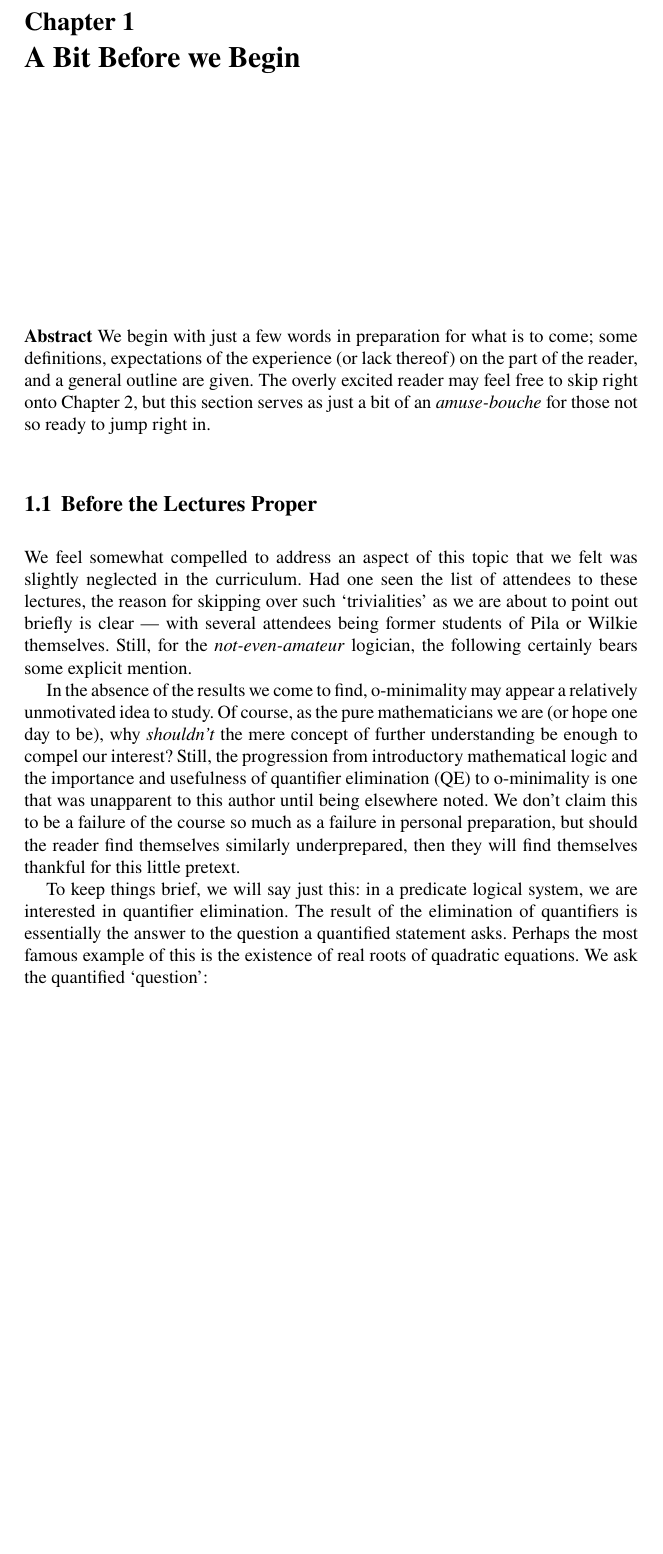
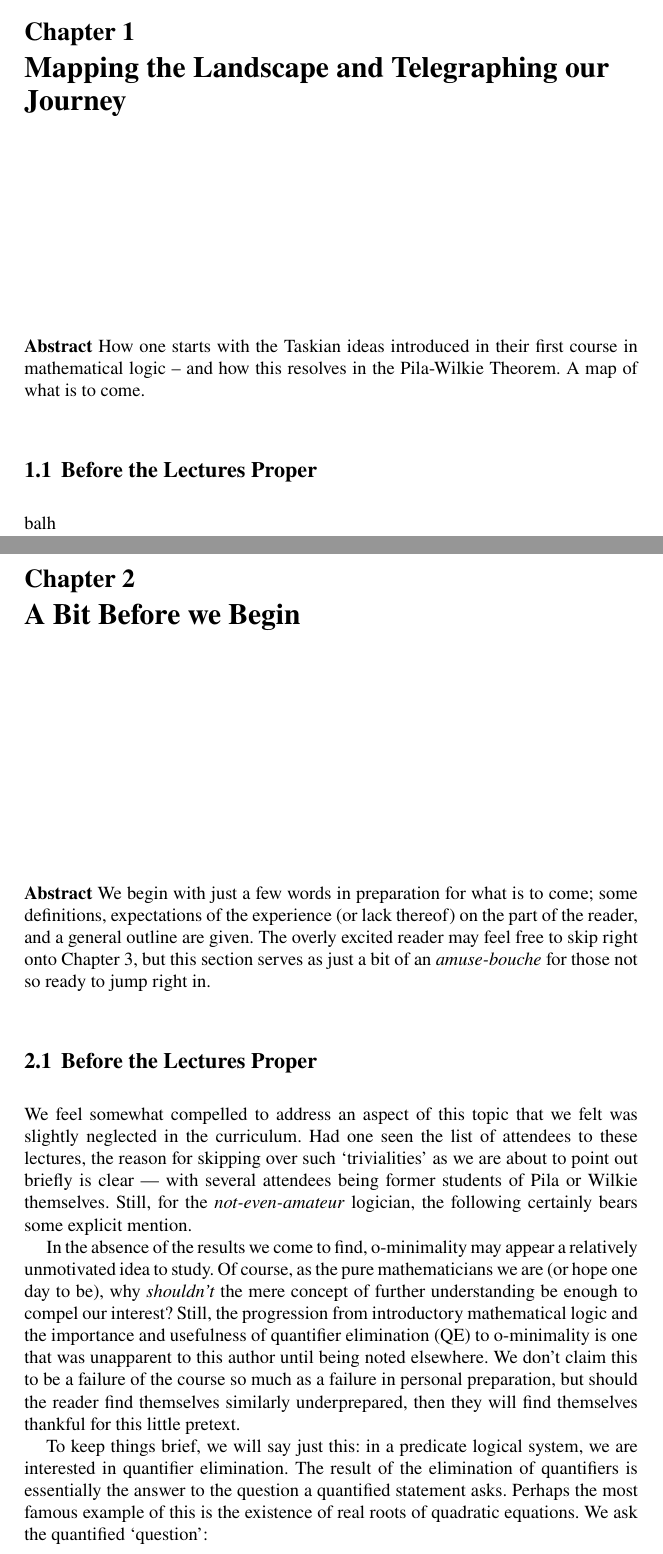
Before and after one commit to AlunStokes/MATH712Paper, a LaTeX thesis (book.tex, which reads chapter_10.tex, chapter_11.tex): part of page 15 of 42 before the commit and two parts of pages 15 and 17 of 44 after it, the two joined at a grey line, cut so that both start at the same text, the shorter picture padded with empty space. Compiled offline with pdfLaTeX.

Commit message:
Some additions, and a preface-type chapter to bridge intro-logic and model theory this,  as well as a broad overview so as not to get too bored or bogged down. I added the file, that is, not the content.
Signed-off-by: Alun Stokes <alunsto99@gmail.com>

```diff
--- a/book.tex
+++ b/book.tex
@@ -180,6 +180,7 @@
 
 \mainmatter%%%%%%%%%%%%%%%%%%%%%%%%%%%%%%%%%%%%%%%%%%%%%%%%%%%%%%%
 \include{part_1}
+\include{chapter_10}
 \include{chapter_11}
 \include{chapter_12}
 \include{chapter_13}
--- /dev/null
+++ b/chapter_10.tex
@@ -0,0 +1,21 @@
+%%%%%%%%%%%%%%%%%%%%% chapter.tex %%%%%%%%%%%%%%%%%%%%%%%%%%%%%%%%%
+%
+% sample chapter
+%
+% Use this file as a template for your own input.
+%
+%%%%%%%%%%%%%%%%%%%%%%%% Springer-Verlag %%%%%%%%%%%%%%%%%%%%%%%%%%
+%\motto{Use the template \emph{chapter.tex} to style the various elements of your chapter content.}
+\chapter{Mapping the Landscape and Telegraphing our Journey}
+\chaptermark{Let's Orient Ourselves}
+\label{orientation} % Always give a unique label
+% use \chaptermark{}
+% to alter or adjust the chapter heading in the running head
+%\chaptermark{Some Introductions}
+
+\abstract*{How one starts with the Taskian ideas introduced in their first course in mathematical logic -- and how this resolves in the Pila-Wilkie Theorem. A map of what is to come.}
+
+\abstract{How one starts with the Taskian ideas introduced in their first course in mathematical logic -- and how this resolves in the Pila-Wilkie Theorem. A map of what is to come.}
+
+\section{Before the Lectures Proper}
+balh
--- a/chapter_11.tex
+++ b/chapter_11.tex
@@ -20,7 +20,7 @@
 \section{Before the Lectures Proper}
 We feel somewhat compelled to address an aspect of this topic that we felt was slightly neglected in the curriculum. Had one seen the list of attendees to these lectures, the reason for skipping over such `trivialities' as we are about to point out briefly is clear — with several attendees being former students of Pila or Wilkie themselves. Still, for the \emph{not-even-amateur} logician, the following certainly bears some explicit mention.
 
-In the absence of the results we come to find, \omy may appear a relatively unmotivated idea to study. Of course, as the pure mathematicians we are (or hope one day to be), why \emph{shouldn't} the mere concept of further understanding be enough to compel our interest? Still, the progression from introductory mathematical logic and the importance and usefulness of quantifier elimination (QE) to \omy is one that was unapparent to this author until being elsewhere noted. We don't claim this to be a failure of the course so much as a failure in personal preparation, but should the reader find themselves similarly underprepared, then they will find themselves thankful for this little pretext.
+In the absence of the results we come to find, \omy may appear a relatively unmotivated idea to study. Of course, as the pure mathematicians we are (or hope one day to be), why \emph{shouldn't} the mere concept of further understanding be enough to compel our interest? Still, the progression from introductory mathematical logic and the importance and usefulness of quantifier elimination (QE) to \omy is one that was unapparent to this author until being noted elsewhere. We don't claim this to be a failure of the course so much as a failure in personal preparation, but should the reader find themselves similarly underprepared, then they will find themselves thankful for this little pretext.
 
 To keep things brief, we will say just this: in a predicate logical system, we are interested in quantifier elimination. The result of the elimination of quantifiers is essentially the answer to the question a quantified statement asks. Perhaps the most famous example of this is the existence of real roots of quadratic equations. We ask the quantified `question':
 \begin{align}
```
Also changed, not shown: chapter_12.tex (+1 -1 lines), book.pdf.
